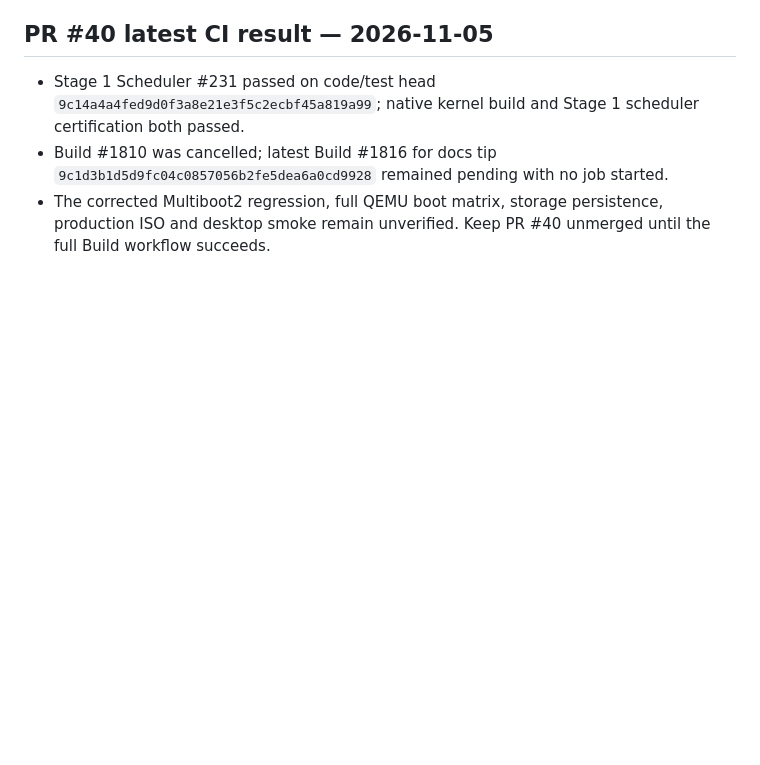
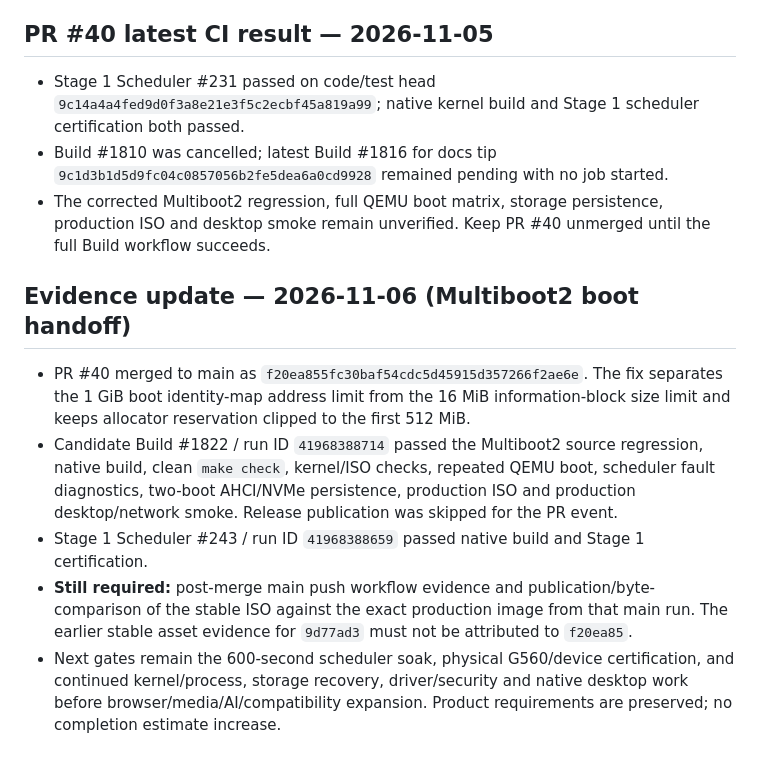
Before and after one commit to priyanshagrahari54-blip/zeroos, a Markdown page: docs/ZEROOS_MASTER/ZEROOS_MASTER_ROADMAP.md, the part around the change. GitHub-like rendering; blank space fills up the shorter version.

Commit message:
docs: record merged Multiboot2 boot-range fix and CI evidence [skip ci]

```diff
--- a/docs/ZEROOS_MASTER/ZEROOS_MASTER_ROADMAP.md
+++ b/docs/ZEROOS_MASTER/ZEROOS_MASTER_ROADMAP.md
@@ -965,3 +965,11 @@ No overall completion increase is claimed.
 - Stage 1 Scheduler #231 passed on code/test head `9c14a4a4fed9d0f3a8e21e3f5c2ecbf45a819a99`; native kernel build and Stage 1 scheduler certification both passed.
 - Build #1810 was cancelled; latest Build #1816 for docs tip `9c1d3b1d5d9fc04c0857056b2fe5dea6a0cd9928` remained pending with no job started.
 - The corrected Multiboot2 regression, full QEMU boot matrix, storage persistence, production ISO and desktop smoke remain unverified. Keep PR #40 unmerged until the full Build workflow succeeds.
+
+## Evidence update — 2026-11-06 (Multiboot2 boot handoff)
+
+- PR #40 merged to main as `f20ea855fc30baf54cdc5d45915d357266f2ae6e`. The fix separates the 1 GiB boot identity-map address limit from the 16 MiB information-block size limit and keeps allocator reservation clipped to the first 512 MiB.
+- Candidate Build #1822 / run ID `41968388714` passed the Multiboot2 source regression, native build, clean `make check`, kernel/ISO checks, repeated QEMU boot, scheduler fault diagnostics, two-boot AHCI/NVMe persistence, production ISO and production desktop/network smoke. Release publication was skipped for the PR event.
+- Stage 1 Scheduler #243 / run ID `41968388659` passed native build and Stage 1 certification.
+- **Still required:** post-merge main push workflow evidence and publication/byte-comparison of the stable ISO against the exact production image from that main run. The earlier stable asset evidence for `9d77ad3` must not be attributed to `f20ea85`.
+- Next gates remain the 600-second scheduler soak, physical G560/device certification, and continued kernel/process, storage recovery, driver/security and native desktop work before browser/media/AI/compatibility expansion. Product requirements are preserved; no completion estimate increase.
```
